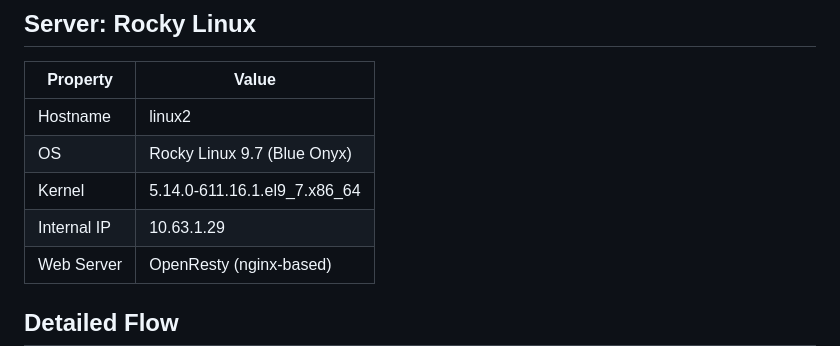
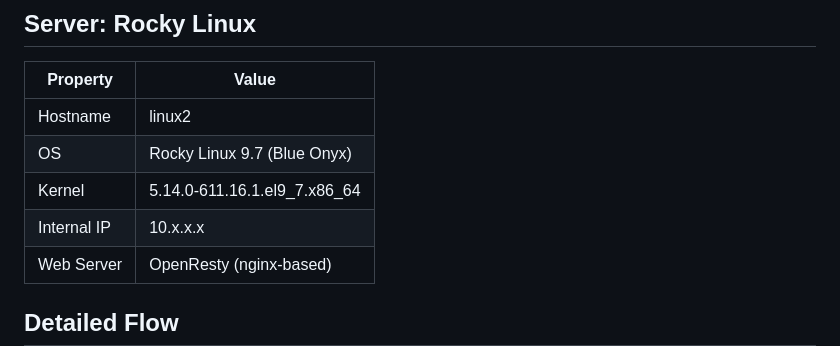
Before and after one commit to adrodvaz04/adrodvaz.com, a Markdown page: html/network-flow.md, the part around the change. GitHub-like rendering.

```diff
--- a/html/network-flow.md
+++ b/html/network-flow.md
@@ -19,7 +19,7 @@
 | Hostname | linux2 |
 | OS | Rocky Linux 9.7 (Blue Onyx) |
 | Kernel | 5.14.0-611.16.1.el9_7.x86_64 |
-| Internal IP | 10.63.1.29 |
+| Internal IP | 10.x.x.x |
 | Web Server | OpenResty (nginx-based) |
 
 ## Detailed Flow
```
